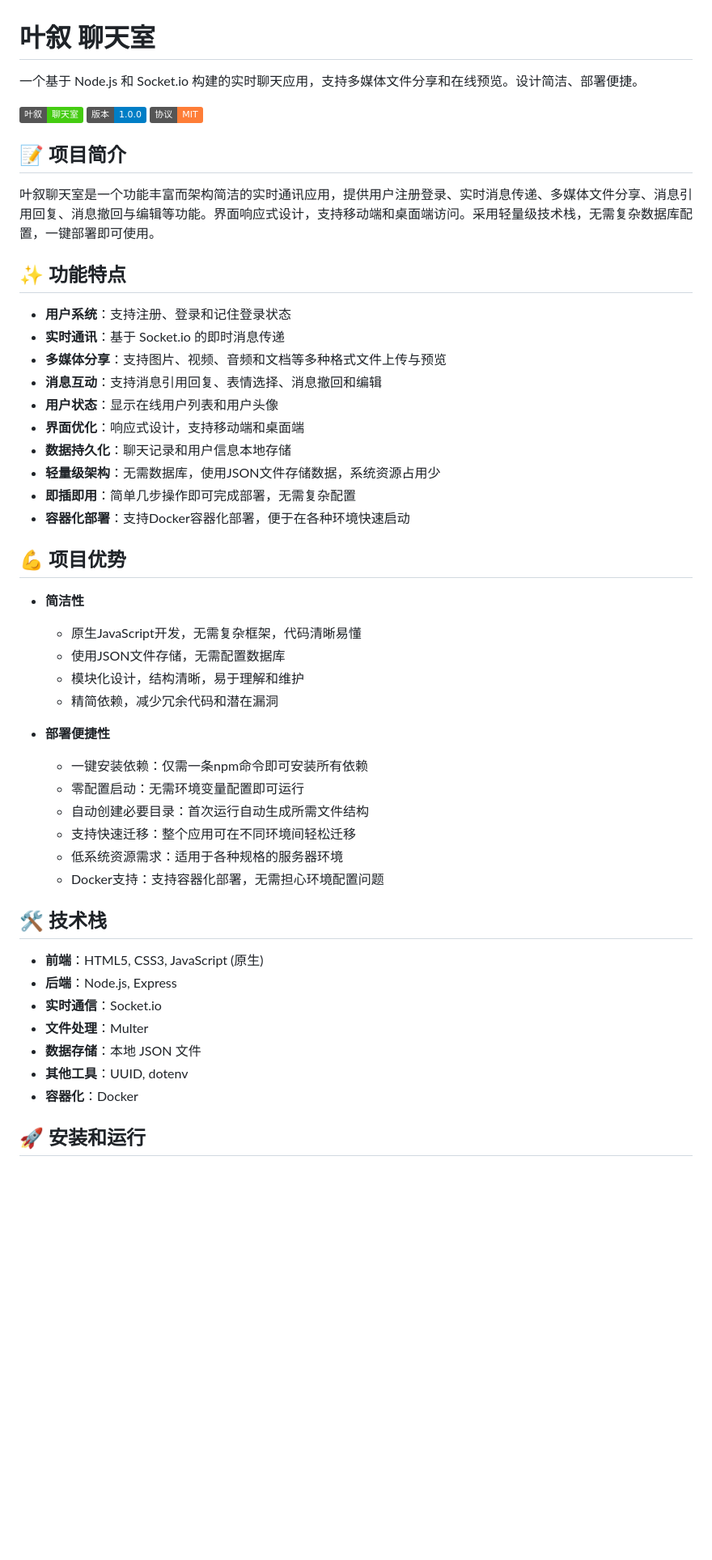
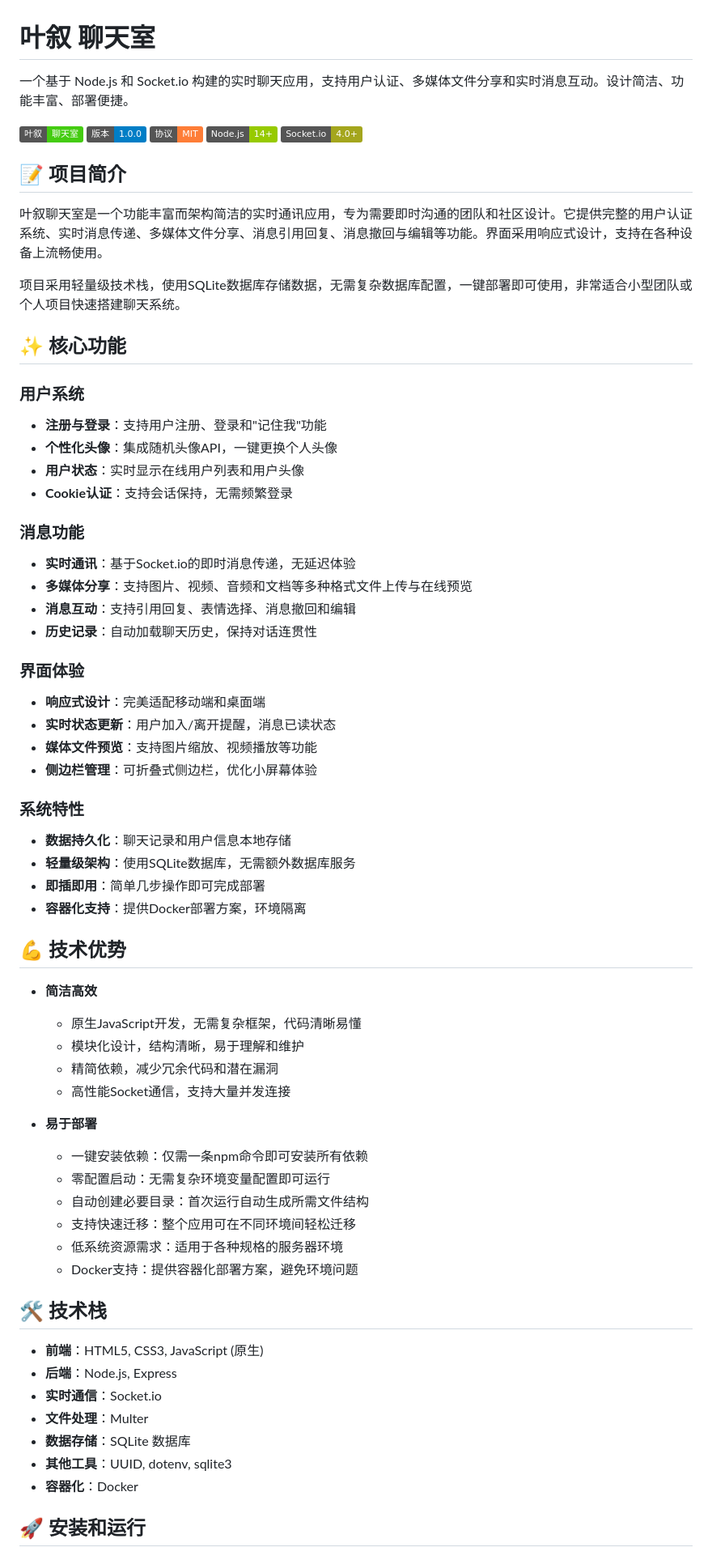
Before and after one commit to Aiky156/Yexu-chat, a Markdown page: README.md, the part around the change printed below. Shown: that part at 81% size. Rendered like a GitHub page; badges without logos; blank space fills up the shorter version.

```diff
--- a/README.md
+++ b/README.md
@@ -1,43 +1,60 @@
 # 叶叙 聊天室
 
-一个基于 Node.js 和 Socket.io 构建的实时聊天应用，支持多媒体文件分享和在线预览。设计简洁、部署便捷。
+一个基于 Node.js 和 Socket.io 构建的实时聊天应用，支持用户认证、多媒体文件分享和实时消息互动。设计简洁、功能丰富、部署便捷。
 
 ![叶叙聊天室](https://img.shields.io/badge/叶叙-聊天室-brightgreen)
 ![版本](https://img.shields.io/badge/版本-1.0.0-blue)
 ![协议](https://img.shields.io/badge/协议-MIT-orange)
+![Node.js](https://img.shields.io/badge/Node.js-14%2B-green)
+![Socket.io](https://img.shields.io/badge/Socket.io-4.0%2B-yellowgreen)
 
 ## 📝 项目简介
 
-叶叙聊天室是一个功能丰富而架构简洁的实时通讯应用，提供用户注册登录、实时消息传递、多媒体文件分享、消息引用回复、消息撤回与编辑等功能。界面响应式设计，支持移动端和桌面端访问。采用轻量级技术栈，无需复杂数据库配置，一键部署即可使用。
+叶叙聊天室是一个功能丰富而架构简洁的实时通讯应用，专为需要即时沟通的团队和社区设计。它提供完整的用户认证系统、实时消息传递、多媒体文件分享、消息引用回复、消息撤回与编辑等功能。界面采用响应式设计，支持在各种设备上流畅使用。
 
-## ✨ 功能特点
+项目采用轻量级技术栈，使用SQLite数据库存储数据，无需复杂数据库配置，一键部署即可使用，非常适合小型团队或个人项目快速搭建聊天系统。
 
-- **用户系统**：支持注册、登录和记住登录状态
-- **实时通讯**：基于 Socket.io 的即时消息传递
-- **多媒体分享**：支持图片、视频、音频和文档等多种格式文件上传与预览
-- **消息互动**：支持消息引用回复、表情选择、消息撤回和编辑
-- **用户状态**：显示在线用户列表和用户头像
-- **界面优化**：响应式设计，支持移动端和桌面端
+## ✨ 核心功能
+
+### 用户系统
+- **注册与登录**：支持用户注册、登录和"记住我"功能
+- **个性化头像**：集成随机头像API，一键更换个人头像
+- **用户状态**：实时显示在线用户列表和用户头像
+- **Cookie认证**：支持会话保持，无需频繁登录
+
+### 消息功能
+- **实时通讯**：基于Socket.io的即时消息传递，无延迟体验
+- **多媒体分享**：支持图片、视频、音频和文档等多种格式文件上传与在线预览
+- **消息互动**：支持引用回复、表情选择、消息撤回和编辑
+- **历史记录**：自动加载聊天历史，保持对话连贯性
+
+### 界面体验
+- **响应式设计**：完美适配移动端和桌面端
+- **实时状态更新**：用户加入/离开提醒，消息已读状态
+- **媒体文件预览**：支持图片缩放、视频播放等功能
+- **侧边栏管理**：可折叠式侧边栏，优化小屏幕体验
+
+### 系统特性
 - **数据持久化**：聊天记录和用户信息本地存储
-- **轻量级架构**：无需数据库，使用JSON文件存储数据，系统资源占用少
-- **即插即用**：简单几步操作即可完成部署，无需复杂配置
-- **容器化部署**：支持Docker容器化部署，便于在各种环境快速启动
+- **轻量级架构**：使用SQLite数据库，无需额外数据库服务
+- **即插即用**：简单几步操作即可完成部署
+- **容器化支持**：提供Docker部署方案，环境隔离
 
-## 💪 项目优势
+## 💪 技术优势
 
-- **简洁性**
+- **简洁高效**
   - 原生JavaScript开发，无需复杂框架，代码清晰易懂
-  - 使用JSON文件存储，无需配置数据库
   - 模块化设计，结构清晰，易于理解和维护
   - 精简依赖，减少冗余代码和潜在漏洞
+  - 高性能Socket通信，支持大量并发连接
 
-- **部署便捷性**
+- **易于部署**
   - 一键安装依赖：仅需一条npm命令即可安装所有依赖
-  - 零配置启动：无需环境变量配置即可运行
+  - 零配置启动：无需复杂环境变量配置即可运行
   - 自动创建必要目录：首次运行自动生成所需文件结构
   - 支持快速迁移：整个应用可在不同环境间轻松迁移
   - 低系统资源需求：适用于各种规格的服务器环境
-  - Docker支持：支持容器化部署，无需担心环境配置问题
+  - Docker支持：提供容器化部署方案，避免环境问题
 
 ## 🛠️ 技术栈
 
@@ -45,8 +62,8 @@
 - **后端**：Node.js, Express
 - **实时通信**：Socket.io
 - **文件处理**：Multer
-- **数据存储**：本地 JSON 文件
-- **其他工具**：UUID, dotenv
+- **数据存储**：SQLite 数据库
+- **其他工具**：UUID, dotenv, sqlite3
 - **容器化**：Docker
 
 ## 🚀 安装和运行
```
Also changed, not shown: other parts of README.md (+115 -35 lines).
